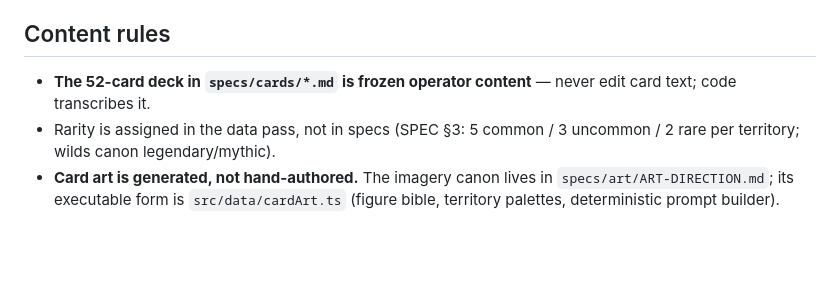
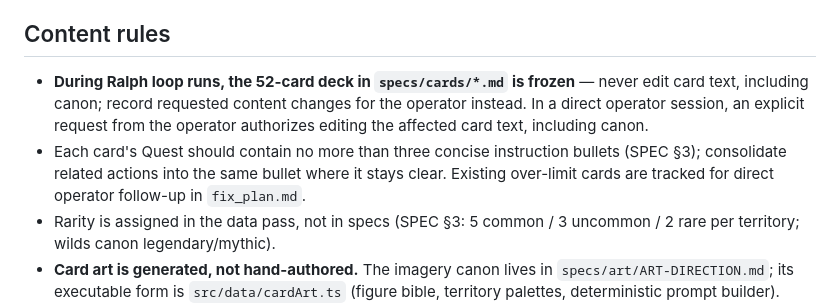
Before and after one commit to superdave2u/proof, a Markdown page: AGENT.md, the part around the change. Rendered like a GitHub page; blank space fills up the shorter version.

```diff
--- a/AGENT.md
+++ b/AGENT.md
@@ -8,7 +8,8 @@ Brief instructions for any agent working here. Keep this file brief and current.
 
 ## Content rules
 
-- **The 52-card deck in `specs/cards/*.md` is frozen operator content** — never edit card text; code transcribes it.
+- **During Ralph loop runs, the 52-card deck in `specs/cards/*.md` is frozen** — never edit card text, including canon; record requested content changes for the operator instead. In a direct operator session, an explicit request from the operator authorizes editing the affected card text, including canon.
+- Each card's Quest should contain no more than three concise instruction bullets (SPEC §3); consolidate related actions into the same bullet where it stays clear. Existing over-limit cards are tracked for direct operator follow-up in `fix_plan.md`.
 - Rarity is assigned in the data pass, not in specs (SPEC §3: 5 common / 3 uncommon / 2 rare per territory; wilds canon legendary/mythic).
 - **Card art is generated, not hand-authored.** The imagery canon lives in `specs/art/ART-DIRECTION.md`; its executable form is `src/data/cardArt.ts` (figure bible, territory palettes, deterministic prompt builder). Never rewrite the frozen scene/flavor strings into a prompt.
 - Generated artifacts are base64 PNGs at `src/data/generated/card-images/<id>.json`, committed so the Pages build ships them; they are loaded lazily and the atmosphere panel is the fallback when absent.
```
Also changed, not shown: SPEC.md (+2 -1 lines), fix_plan.md (+4 -0 lines).
